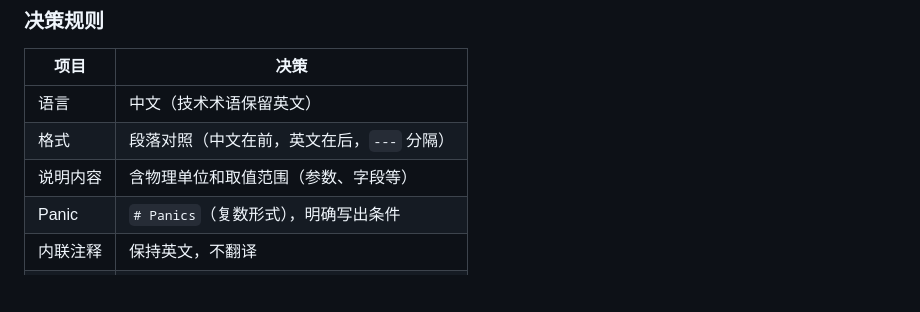
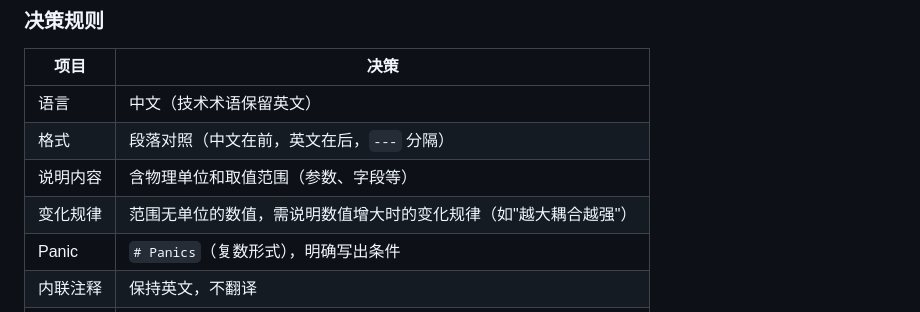
Before and after one commit to umoho/danji, a Markdown page: AGENTS.md, the part around the change. Rendered like a GitHub page; blank space fills up the shorter version.

Commit message:
chore: add 'variation rule' requirement to AGENTS.md doc format spec

```diff
--- a/AGENTS.md
+++ b/AGENTS.md
@@ -49,6 +49,7 @@ devlog/YYYY-MM-DD-slug.md
 | 语言 | 中文（技术术语保留英文） |
 | 格式 | 段落对照（中文在前，英文在后，`---` 分隔） |
 | 说明内容 | 含物理单位和取值范围（参数、字段等） |
+| 变化规律 | 范围无单位的数值，需说明数值增大时的变化规律（如"越大耦合越强"） |
 | Panic | `# Panics`（复数形式），明确写出条件 |
 | 内联注释 | 保持英文，不翻译 |
 | 私有项 | 全部添加双语注释 |
```
